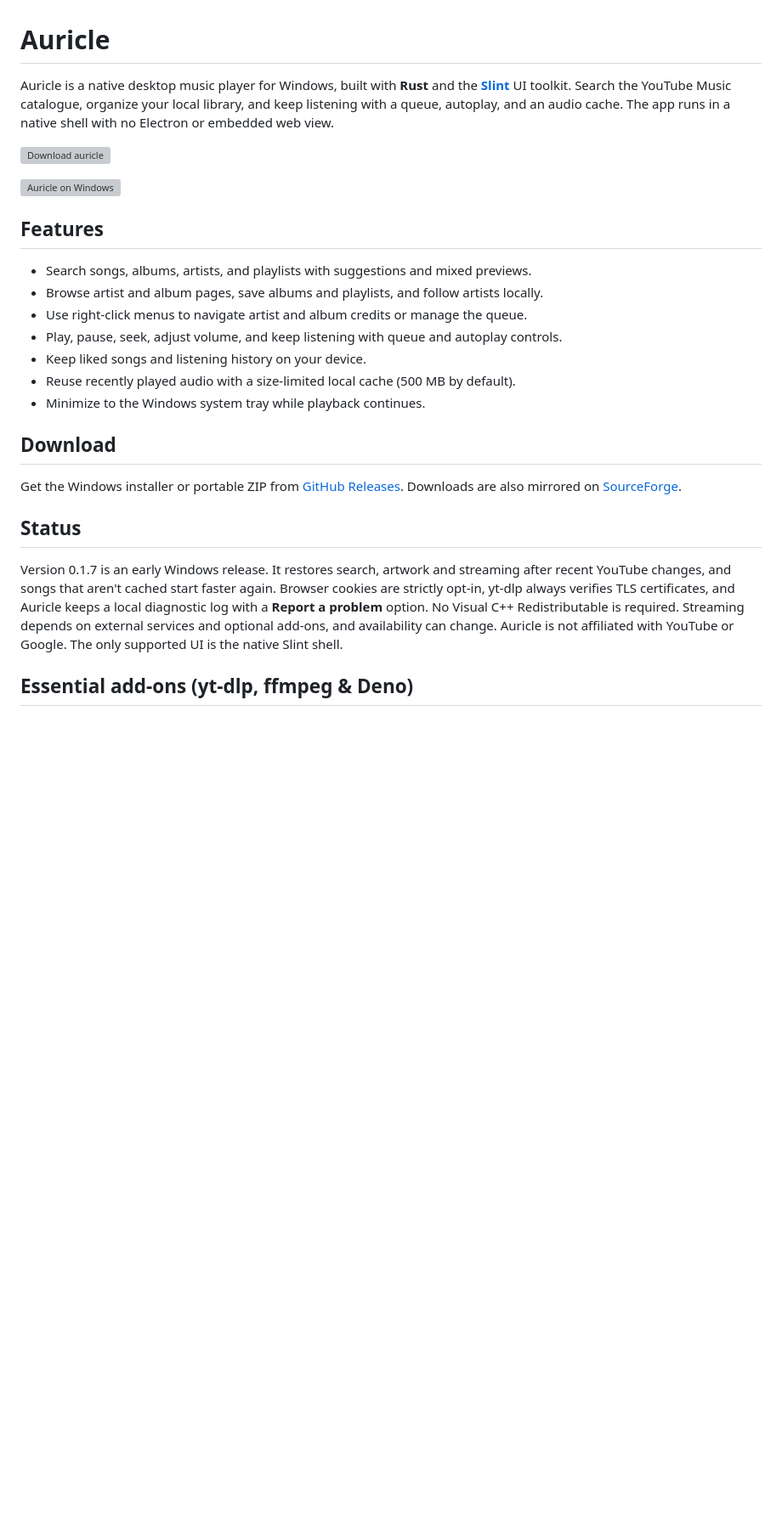
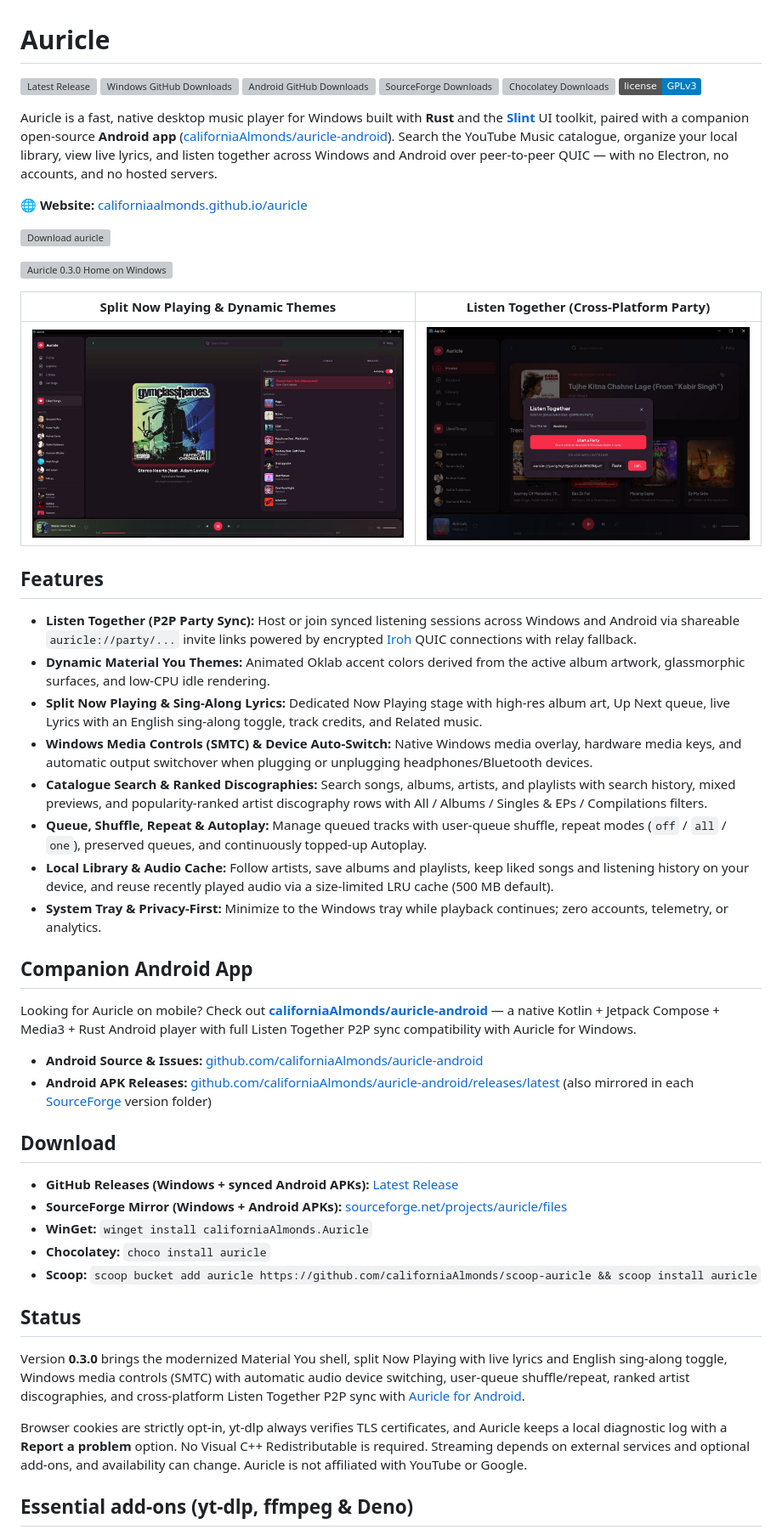
Before and after one commit to californiaAlmonds/auricle, a Markdown page: README.md, the part around one of its changes. Shown at 85% size. GitHub-like rendering; pictures changed too: docs/screenshot-now-playing.jpg (added), docs/screenshot-party.jpg (added); badges without logos; blank space fills up the shorter version; grey boxes are pictures that could not be loaded.

Commit message:
docs(release): refresh website, README, privacy policy, and 0.3.0 screenshots with Android & total downloads

```diff
--- a/README.md
+++ b/README.md
@@ -1,37 +1,60 @@
 # Auricle
 
-Auricle is a native desktop music player for Windows, built with **Rust** and the
-**[Slint](https://slint.dev/)** UI toolkit. Search the YouTube Music catalogue,
-organize your local library, and keep listening with a queue, autoplay, and an
-audio cache. The app runs in a native shell with no Electron or embedded web view.
+[![Latest Release](https://img.shields.io/github/v/release/californiaAlmonds/auricle?label=version&color=f43f5e)](https://github.com/californiaAlmonds/auricle/releases/latest)
+[![Windows GitHub Downloads](https://img.shields.io/github/downloads/californiaAlmonds/auricle/total?label=Windows%20GitHub)](https://github.com/californiaAlmonds/auricle/releases)
+[![Android GitHub Downloads](https://img.shields.io/github/downloads/californiaAlmonds/auricle-android/total?label=Android%20GitHub)](https://github.com/californiaAlmonds/auricle-android/releases)
+[![SourceForge Downloads](https://img.shields.io/sourceforge/dt/auricle?label=SourceForge)](https://sourceforge.net/projects/auricle/files/)
+[![Chocolatey Downloads](https://img.shields.io/chocolatey/dt/auricle?label=Chocolatey)](https://community.chocolatey.org/packages/auricle)
+[![License: GPL v3](https://img.shields.io/badge/license-GPLv3-blue.svg)](LICENSE)
+
+Auricle is a fast, native desktop music player for Windows built with **Rust** and the
+**[Slint](https://slint.dev/)** UI toolkit, paired with a companion open-source **Android app**
+([californiaAlmonds/auricle-android](https://github.com/californiaAlmonds/auricle-android)).
+Search the YouTube Music catalogue, organize your local library, view live lyrics, and listen
+together across Windows and Android over peer-to-peer QUIC — with no Electron, no accounts,
+and no hosted servers.
+
+🌐 **Website:** [californiaalmonds.github.io/auricle](https://californiaalmonds.github.io/auricle/)
 
 [![Download auricle](https://a.fsdn.com/con/app/sf-download-button)](https://sourceforge.net/projects/auricle/files/latest/download)
 
-![Auricle on Windows](docs/screenshot.png)
+![Auricle 0.3.0 Home on Windows](docs/screenshot.png)
+
+| Split Now Playing & Dynamic Themes | Listen Together (Cross-Platform Party) |
+| --- | --- |
+| ![Split Now Playing](docs/screenshot-now-playing.jpg) | ![Listen Together Party](docs/screenshot-party.jpg) |
 
 ## Features
 
-- Search songs, albums, artists, and playlists with suggestions and mixed previews.
-- Browse artist and album pages, save albums and playlists, and follow artists locally.
-- Use right-click menus to navigate artist and album credits or manage the queue.
-- Play, pause, seek, adjust volume, and keep listening with queue and autoplay controls.
-- Keep liked songs and listening history on your device.
-- Reuse recently played audio with a size-limited local cache (500 MB by default).
-- Minimize to the Windows system tray while playback continues.
+- **Listen Together (P2P Party Sync):** Host or join synced listening sessions across Windows and Android via shareable `auricle://party/...` invite links powered by encrypted [Iroh](https://www.iroh.computer/) QUIC connections with relay fallback.
+- **Dynamic Material You Themes:** Animated Oklab accent colors derived from the active album artwork, glassmorphic surfaces, and low-CPU idle rendering.
+- **Split Now Playing & Sing-Along Lyrics:** Dedicated Now Playing stage with high-res album art, Up Next queue, live Lyrics with an English sing-along toggle, track credits, and Related music.
+- **Windows Media Controls (SMTC) & Device Auto-Switch:** Native Windows media overlay, hardware media keys, and automatic output switchover when plugging or unplugging headphones/Bluetooth devices.
+- **Catalogue Search & Ranked Discographies:** Search songs, albums, artists, and playlists with search history, mixed previews, and popularity-ranked artist discography rows with All / Albums / Singles & EPs / Compilations filters.
+- **Queue, Shuffle, Repeat & Autoplay:** Manage queued tracks with user-queue shuffle, repeat modes (`off` / `all` / `one`), preserved queues, and continuously topped-up Autoplay.
+- **Local Library & Audio Cache:** Follow artists, save albums and playlists, keep liked songs and listening history on your device, and reuse recently played audio via a size-limited LRU cache (500 MB default).
+- **System Tray & Privacy-First:** Minimize to the Windows tray while playback continues; zero accounts, telemetry, or analytics.
+
+## Companion Android App
+
+Looking for Auricle on mobile? Check out **[californiaAlmonds/auricle-android](https://github.com/californiaAlmonds/auricle-android)** — a native Kotlin + Jetpack Compose + Media3 + Rust Android player with full Listen Together P2P sync compatibility with Auricle for Windows.
+
+- **Android Source & Issues:** [github.com/californiaAlmonds/auricle-android](https://github.com/californiaAlmonds/auricle-android)
+- **Android APK Releases:** [github.com/californiaAlmonds/auricle-android/releases/latest](https://github.com/californiaAlmonds/auricle-android/releases/latest) (also mirrored in each [SourceForge](https://sourceforge.net/projects/auricle/files/) version folder)
 
 ## Download
 
-Get the Windows installer or portable ZIP from [GitHub Releases](https://github.com/californiaAlmonds/auricle/releases/latest).
-Downloads are also mirrored on [SourceForge](https://sourceforge.net/projects/auricle/files/).
+- **GitHub Releases (Windows + synced Android APKs):** [Latest Release](https://github.com/californiaAlmonds/auricle/releases/latest)
+- **SourceForge Mirror (Windows + Android APKs):** [sourceforge.net/projects/auricle/files](https://sourceforge.net/projects/auricle/files/)
+- **WinGet:** `winget install californiaAlmonds.Auricle`
+- **Chocolatey:** `choco install auricle`
+- **Scoop:** `scoop bucket add auricle https://github.com/californiaAlmonds/scoop-auricle && scoop install auricle`
 
 ## Status
 
-Version 0.1.7 is an early Windows release. It restores search, artwork and streaming
-after recent YouTube changes, and songs that aren't cached start faster again. Browser
-cookies are strictly opt-in, yt-dlp always verifies TLS certificates, and Auricle keeps a
-local diagnostic log with a **Report a problem** option. No Visual C++ Redistributable is required. Streaming depends on external services
-and optional add-ons, and availability can change. Auricle is not affiliated with
-YouTube or Google. The only supported UI is the native Slint shell.
+Version **0.3.0** brings the modernized Material You shell, split Now Playing with live lyrics and English sing-along toggle, Windows media controls (SMTC) with automatic audio device switching, user-queue shuffle/repeat, ranked artist discographies, and cross-platform Listen Together P2P sync with [Auricle for Android](https://github.com/californiaAlmonds/auricle-android).
+
+Browser cookies are strictly opt-in, yt-dlp always verifies TLS certificates, and Auricle keeps a local diagnostic log with a **Report a problem** option. No Visual C++ Redistributable is required. Streaming depends on external services and optional add-ons, and availability can change. Auricle is not affiliated with YouTube or Google.
 
 ## Essential add-ons (yt-dlp, ffmpeg & Deno)
 
```
Also changed, not shown: other parts of README.md (+14 -12 lines), docs/android-home.jpg (added), docs/android-now-playing.jpg (added), docs/android-party.jpg (added), 4 other files.
